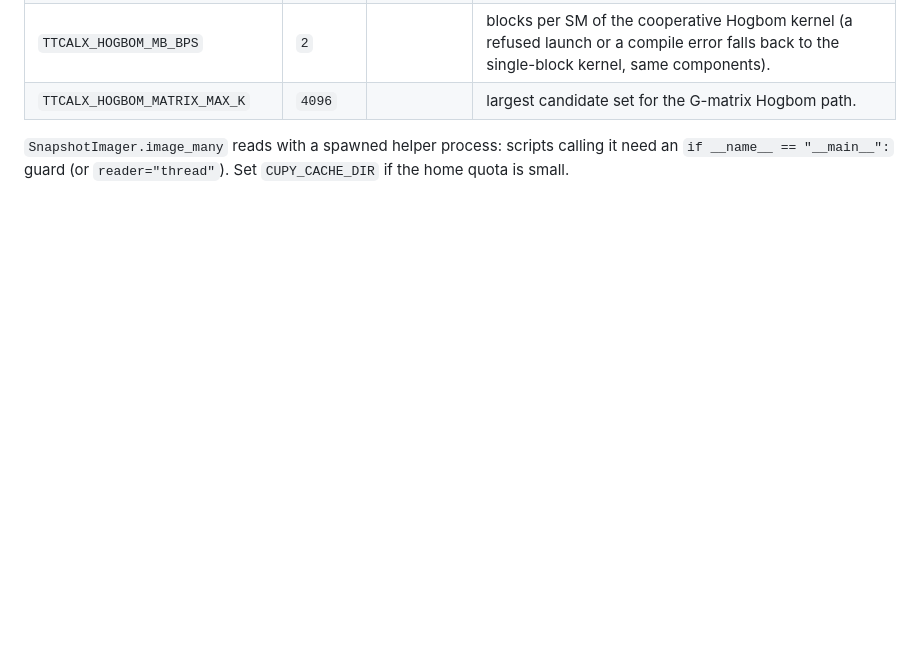
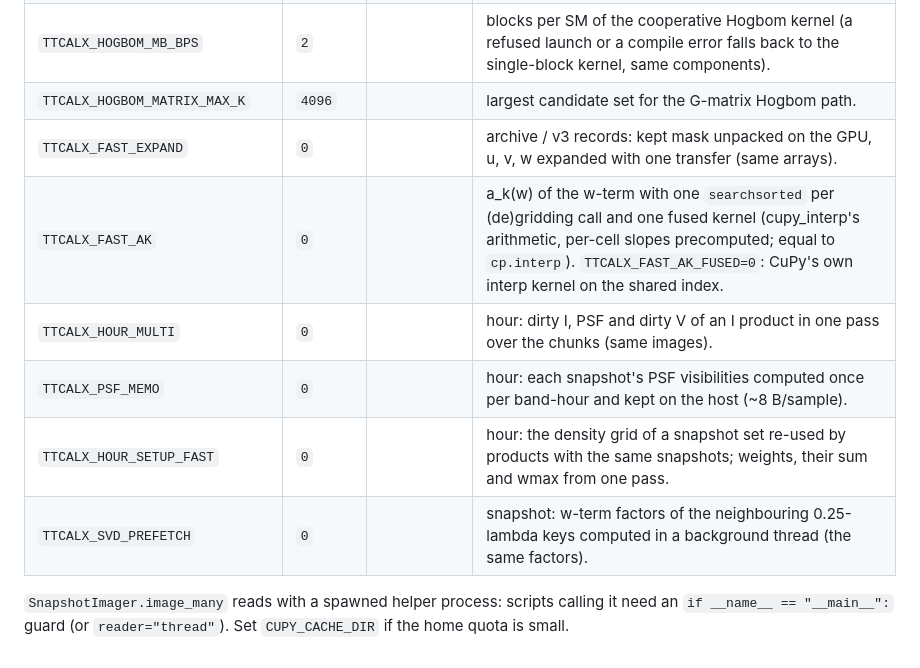
Before and after one commit to nkosogor/TTCalX, a Markdown page: python/ttcalx_imager/README.md, the part around the change. Rendered like a GitHub page; blank space fills up the shorter version.

Commit message:
imager README: the round-1 speed switches (all default 0)
Co-Authored-By: Claude Opus 5.5 <noreply@anthropic.com>
Claude-Session: https://claude.ai/code/session_01PG9jG76DfH3DPXvpAcB3BN

```diff
--- a/python/ttcalx_imager/README.md
+++ b/python/ttcalx_imager/README.md
@@ -42,6 +42,12 @@ run-to-run GPU floor (82 MHz MS hour job vs 748884a, 2026-11-02; 2026-10-27 regr
 | `TTCALX_STRICT_BEAM` | `0` | | `1`: the restoring-beam fit raises `DegeneratePSFError` for a zero / non-finite PSF centre or fit (default: the fit's values as before). A degenerate snapshot is caught before the fit by `check_psf_support` either way. |
 | `TTCALX_HOGBOM_MB_BPS` | `2` | | blocks per SM of the cooperative Hogbom kernel (a refused launch or a compile error falls back to the single-block kernel, same components). |
 | `TTCALX_HOGBOM_MATRIX_MAX_K` | `4096` | | largest candidate set for the G-matrix Hogbom path. |
+| `TTCALX_FAST_EXPAND` | `0` | | archive / v3 records: kept mask unpacked on the GPU, u, v, w expanded with one transfer (same arrays). |
+| `TTCALX_FAST_AK` | `0` | | a_k(w) of the w-term with one `searchsorted` per (de)gridding call and one fused kernel (cupy_interp's arithmetic, per-cell slopes precomputed; equal to `cp.interp`). `TTCALX_FAST_AK_FUSED=0`: CuPy's own interp kernel on the shared index. |
+| `TTCALX_HOUR_MULTI` | `0` | | hour: dirty I, PSF and dirty V of an I product in one pass over the chunks (same images). |
+| `TTCALX_PSF_MEMO` | `0` | | hour: each snapshot's PSF visibilities computed once per band-hour and kept on the host (~8 B/sample). |
+| `TTCALX_HOUR_SETUP_FAST` | `0` | | hour: the density grid of a snapshot set re-used by products with the same snapshots; weights, their sum and wmax from one pass. |
+| `TTCALX_SVD_PREFETCH` | `0` | | snapshot: w-term factors of the neighbouring 0.25-lambda keys computed in a background thread (the same factors). |
 
 `SnapshotImager.image_many` reads with a spawned helper process: scripts calling it need an
 `if __name__ == "__main__":` guard (or `reader="thread"`). Set `CUPY_CACHE_DIR` if the home
```
